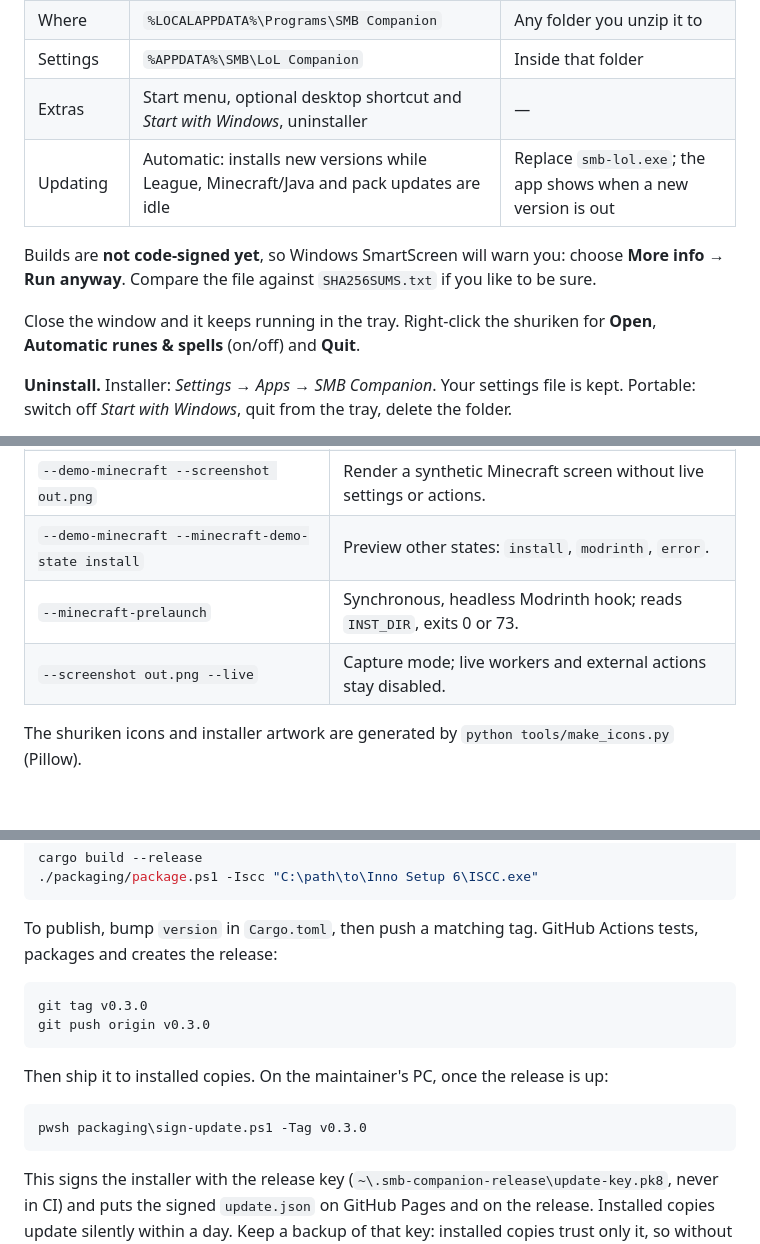
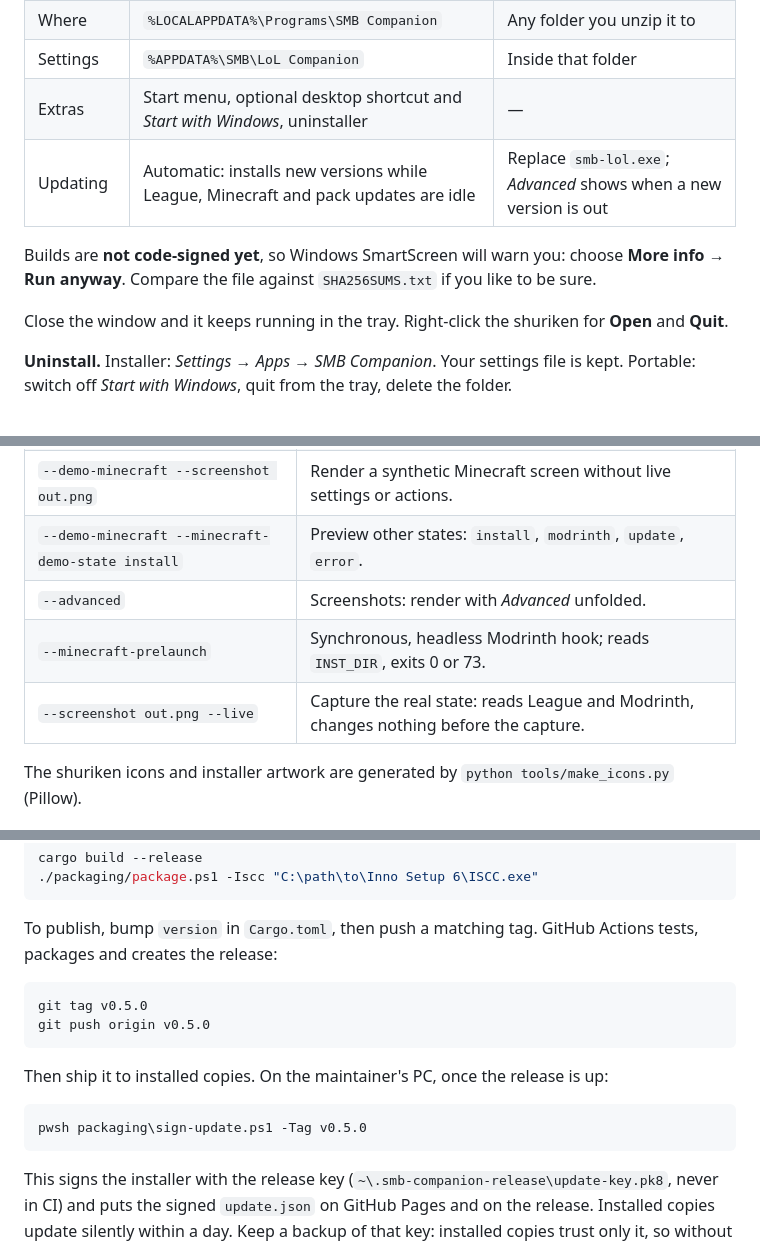
Before and after one commit to jmpijll/smb-companion, a Markdown page: README.md, 3 parts joined by grey strips. Rendered like a GitHub page; blank space fills up the shorter version.

````diff
--- a/README.md
+++ b/README.md
@@ -67,13 +71,12 @@ Grab one from [Releases](../../releases/latest):
 | Where | `%LOCALAPPDATA%\Programs\SMB Companion` | Any folder you unzip it to |
 | Settings | `%APPDATA%\SMB\LoL Companion` | Inside that folder |
 | Extras | Start menu, optional desktop shortcut and *Start with Windows*, uninstaller | — |
-| Updating | Automatic: installs new versions while League, Minecraft/Java and pack updates are idle | Replace `smb-lol.exe`; the app shows when a new version is out |
+| Updating | Automatic: installs new versions while League, Minecraft and pack updates are idle | Replace `smb-lol.exe`; *Advanced* shows when a new version is out |
 
 Builds are **not code-signed yet**, so Windows SmartScreen will warn you: choose **More info → Run anyway**.
 Compare the file against `SHA256SUMS.txt` if you like to be sure.
 
-Close the window and it keeps running in the tray. Right-click the shuriken for
-**Open**, **Automatic runes & spells** (on/off) and **Quit**.
+Close the window and it keeps running in the tray. Right-click the shuriken for **Open** and **Quit**.
 
 **Uninstall.** Installer: *Settings → Apps → SMB Companion*. Your settings file is kept.
 Portable: switch off *Start with Windows*, quit from the tray, delete the folder.
@@ -115,9 +118,10 @@ Development flags:
 | `--demo --screenshot out.png` | Render a sample champion-select state to a PNG and exit. |
 | `--minecraft` | Open the Minecraft page on a normal launch. |
 | `--demo-minecraft --screenshot out.png` | Render a synthetic Minecraft screen without live settings or actions. |
-| `--demo-minecraft --minecraft-demo-state install` | Preview other states: `install`, `modrinth`, `error`. |
+| `--demo-minecraft --minecraft-demo-state install` | Preview other states: `install`, `modrinth`, `update`, `error`. |
+| `--advanced` | Screenshots: render with *Advanced* unfolded. |
 | `--minecraft-prelaunch` | Synchronous, headless Modrinth hook; reads `INST_DIR`, exits 0 or 73. |
-| `--screenshot out.png --live` | Capture mode; live workers and external actions stay disabled. |
+| `--screenshot out.png --live` | Capture the real state: reads League and Modrinth, changes nothing before the capture. |
 
 The shuriken icons and installer artwork are generated by `python tools/make_icons.py` (Pillow).
 
@@ -134,14 +138,14 @@ cargo build --release
 To publish, bump `version` in `Cargo.toml`, then push a matching tag. GitHub Actions tests, packages and creates the release:
 
 ```sh
-git tag v0.3.0
-git push origin v0.3.0
+git tag v0.5.0
+git push origin v0.5.0
 ```
 
 Then ship it to installed copies. On the maintainer's PC, once the release is up:
 
 ```powershell
-pwsh packaging\sign-update.ps1 -Tag v0.3.0
+pwsh packaging\sign-update.ps1 -Tag v0.5.0
 ```
 
 This signs the installer with the release key (`~\.smb-companion-release\update-key.pk8`, never in CI) and
````
Also changed, not shown: other parts of README.md (+18 -14 lines), docs/minecraft/IMPLEMENTATION.md (+1 -1 lines), docs/minecraft.png (added), docs/setup-applied.png, docs/standing-by.png (deleted), 13 other files.
